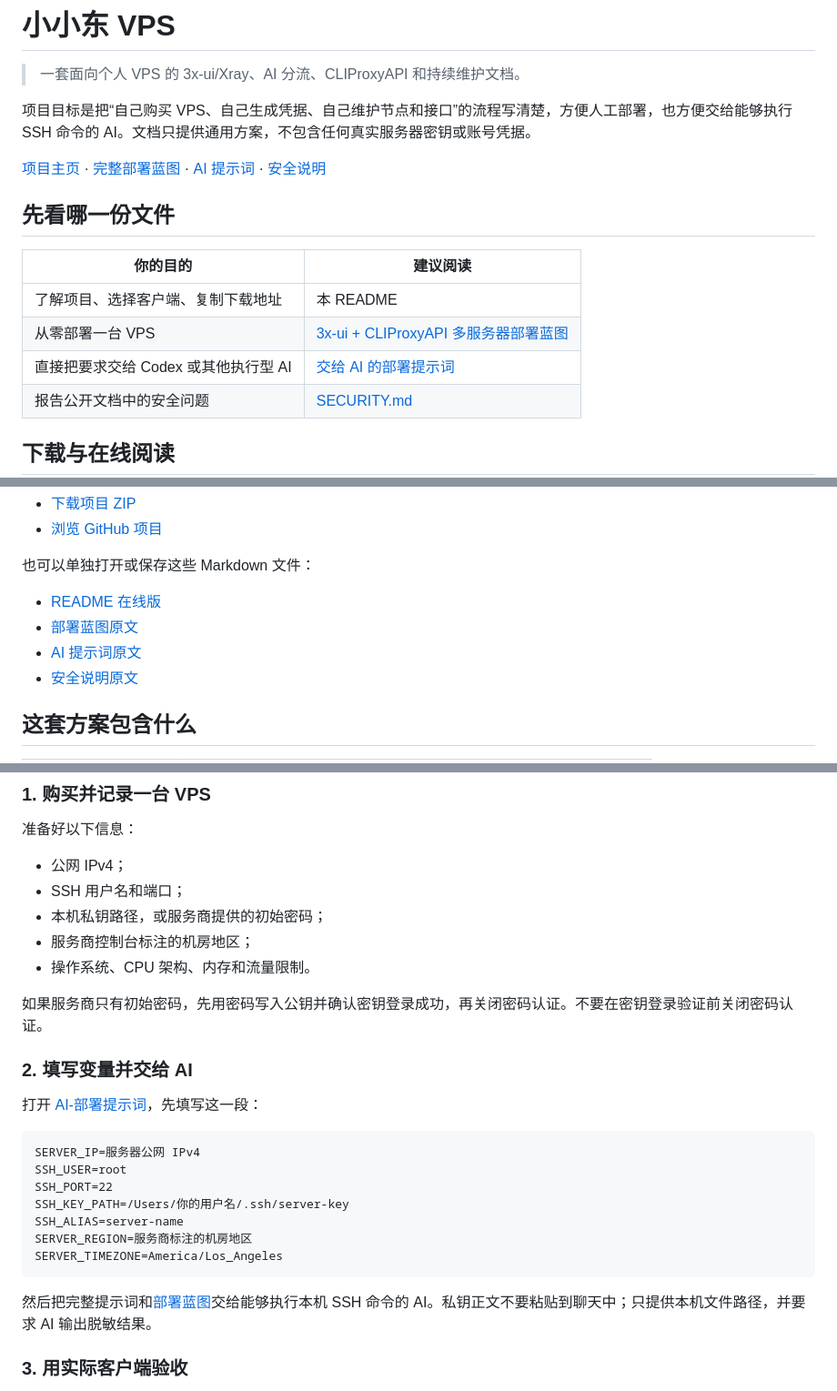
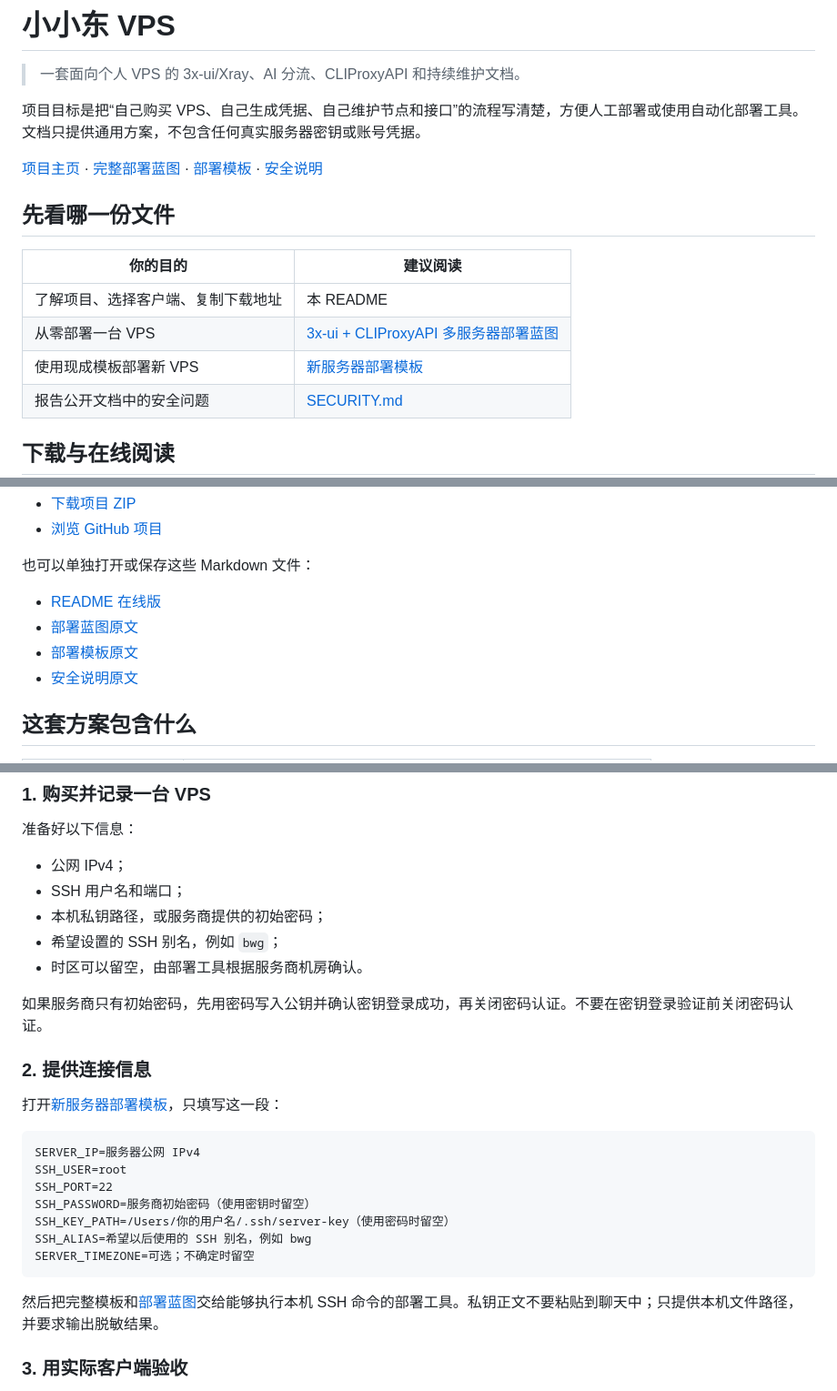
Before and after one commit to nevertoday/xiaoxiaodong-vps, a Markdown page: README.md, 3 parts joined by grey strips. Shown at 91% size. GitHub-like rendering.

````diff
--- a/README.md
+++ b/README.md
@@ -2,9 +2,9 @@
 
 > 一套面向个人 VPS 的 3x-ui/Xray、AI 分流、CLIProxyAPI 和持续维护文档。
 
-项目目标是把“自己购买 VPS、自己生成凭据、自己维护节点和接口”的流程写清楚，方便人工部署，也方便交给能够执行 SSH 命令的 AI。文档只提供通用方案，不包含任何真实服务器密钥或账号凭据。
+项目目标是把“自己购买 VPS、自己生成凭据、自己维护节点和接口”的流程写清楚，方便人工部署或使用自动化部署工具。文档只提供通用方案，不包含任何真实服务器密钥或账号凭据。
 
-[项目主页](https://github.com/nevertoday/xiaoxiaodong-vps) · [完整部署蓝图](./3x-ui-CLIProxyAPI-服务器部署蓝图.md) · [AI 提示词](./AI-部署提示词.md) · [安全说明](./SECURITY.md)
+[项目主页](https://github.com/nevertoday/xiaoxiaodong-vps) · [完整部署蓝图](./3x-ui-CLIProxyAPI-服务器部署蓝图.md) · [部署模板](./部署模板.md) · [安全说明](./SECURITY.md)
 
 ## 先看哪一份文件
 
@@ -12,7 +12,7 @@
 | --- | --- |
 | 了解项目、选择客户端、复制下载地址 | 本 README |
 | 从零部署一台 VPS | [3x-ui + CLIProxyAPI 多服务器部署蓝图](./3x-ui-CLIProxyAPI-服务器部署蓝图.md) |
-| 直接把要求交给 Codex 或其他执行型 AI | [交给 AI 的部署提示词](./AI-部署提示词.md) |
+| 使用现成模板部署新 VPS | [新服务器部署模板](./部署模板.md) |
 | 报告公开文档中的安全问题 | [SECURITY.md](./SECURITY.md) |
 
 ## 下载与在线阅读
@@ -26,7 +26,7 @@
 
 - [README 在线版](https://raw.githubusercontent.com/nevertoday/xiaoxiaodong-vps/main/README.md)
 - [部署蓝图原文](https://raw.githubusercontent.com/nevertoday/xiaoxiaodong-vps/main/3x-ui-CLIProxyAPI-%E6%9C%8D%E5%8A%A1%E5%99%A8%E9%83%A8%E7%BD%B2%E8%93%9D%E5%9B%BE.md)
-- [AI 提示词原文](https://raw.githubusercontent.com/nevertoday/xiaoxiaodong-vps/main/AI-%E9%83%A8%E7%BD%B2%E6%8F%90%E7%A4%BA%E8%AF%8D.md)
+- [部署模板原文](https://raw.githubusercontent.com/nevertoday/xiaoxiaodong-vps/main/%E9%83%A8%E7%BD%B2%E6%A8%A1%E6%9D%BF.md)
 - [安全说明原文](https://raw.githubusercontent.com/nevertoday/xiaoxiaodong-vps/main/SECURITY.md)
 
 ## 这套方案包含什么
@@ -53,26 +53,26 @@
 - 公网 IPv4；
 - SSH 用户名和端口；
 - 本机私钥路径，或服务商提供的初始密码；
-- 服务商控制台标注的机房地区；
-- 操作系统、CPU 架构、内存和流量限制。
+- 希望设置的 SSH 别名，例如 `bwg`；
+- 时区可以留空，由部署工具根据服务商机房确认。
 
 如果服务商只有初始密码，先用密码写入公钥并确认密钥登录成功，再关闭密码认证。不要在密钥登录验证前关闭密码认证。
 
-### 2. 填写变量并交给 AI
+### 2. 提供连接信息
 
-打开 [AI-部署提示词](./AI-部署提示词.md)，先填写这一段：
+打开[新服务器部署模板](./部署模板.md)，只填写这一段：
 
 ```text
 SERVER_IP=服务器公网 IPv4
 SSH_USER=root
 SSH_PORT=22
-SSH_KEY_PATH=/Users/你的用户名/.ssh/server-key
-SSH_ALIAS=server-name
-SERVER_REGION=服务商标注的机房地区
-SERVER_TIMEZONE=America/Los_Angeles
+SSH_PASSWORD=服务商初始密码（使用密钥时留空）
+SSH_KEY_PATH=/Users/你的用户名/.ssh/server-key（使用密码时留空）
+SSH_ALIAS=希望以后使用的 SSH 别名，例如 bwg
+SERVER_TIMEZONE=可选；不确定时留空
 ```
 
-然后把完整提示词和[部署蓝图](./3x-ui-CLIProxyAPI-服务器部署蓝图.md)交给能够执行本机 SSH 命令的 AI。私钥正文不要粘贴到聊天中；只提供本机文件路径，并要求 AI 输出脱敏结果。
+然后把完整模板和[部署蓝图](./3x-ui-CLIProxyAPI-服务器部署蓝图.md)交给能够执行本机 SSH 命令的部署工具。私钥正文不要粘贴到聊天中；只提供本机文件路径，并要求输出脱敏结果。
 
 ### 3. 用实际客户端验收
 
````
Also changed, not shown: 3x-ui-CLIProxyAPI-服务器部署蓝图.md (+8 -10 lines), 部署模板.md (renamed from AI-部署提示词.md, +20 -20 lines).
